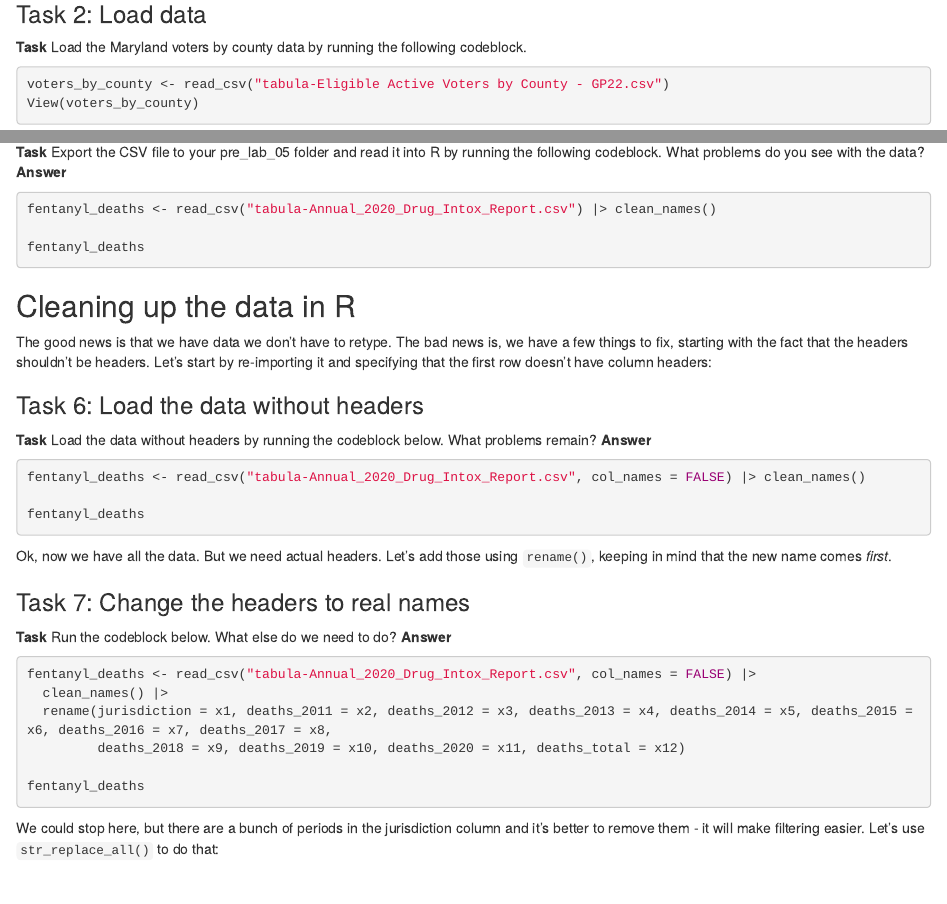
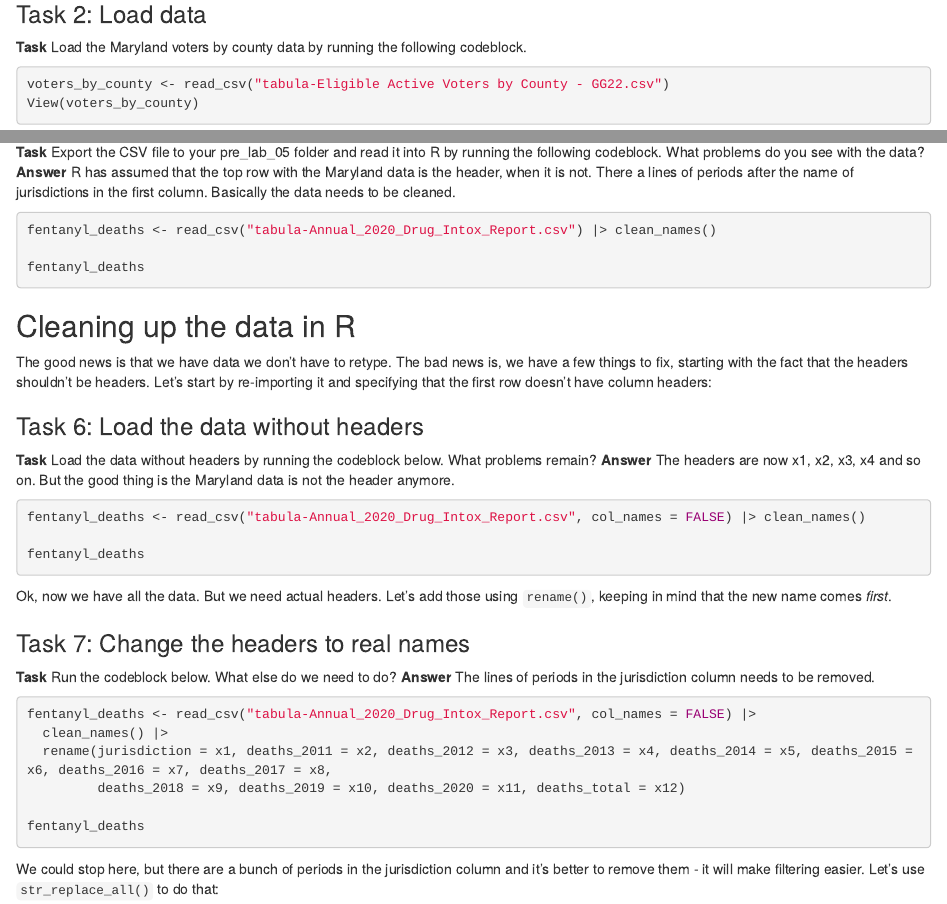
Before and after one commit to dbala12/data_journalism_fall_2023, an R Markdown document (pre_labs/pre_lab_05/pre_lab_05.Rmd): the page in a window 1100 px wide, from 820 px down, and a second part further down, joined at a grey line. Rendered offline with R 4.5, knitr and Pandoc, with nearby package versions; the code chunks are not run, so their results and figures are left out.

Commit message:
prelab05

````diff
--- a/pre_labs/pre_lab_05/pre_lab_05.Rmd
+++ b/pre_labs/pre_lab_05/pre_lab_05.Rmd
@@ -51,7 +51,7 @@ You can now export that extracted table to a CSV file using the "Export" button.
 **Task** Load the Maryland voters by county data by running the following codeblock.
 
 ```{r}
-voters_by_county <- read_csv("tabula-Eligible Active Voters by County - GP22.csv")
+voters_by_county <- read_csv("tabula-Eligible Active Voters by County - GG22.csv")
 View(voters_by_county)
 ```
 
@@ -97,7 +97,7 @@ You can now export that extracted table to a CSV file using the "Export" button.
 
 ### Task 5: Export the CSV file
 
-**Task** Export the CSV file to your pre_lab_05 folder and read it into R by running the following codeblock. What problems do you see with the data? **Answer**
+**Task** Export the CSV file to your pre_lab_05 folder and read it into R by running the following codeblock. What problems do you see with the data? **Answer** R has assumed that the top row with the Maryland data is the header, when it is not. There a lines of periods after the name of jurisdictions in the first column. Basically the data needs to be cleaned.
 
 ```{r}
 fentanyl_deaths <- read_csv("tabula-Annual_2020_Drug_Intox_Report.csv") |> clean_names()
@@ -112,6 +112,7 @@ The good news is that we have data we don't have to retype. The bad news is, we
 ### Task 6: Load the data without headers
 
 **Task** Load the data without headers by running the codeblock below. What problems remain? **Answer**
+The headers are now x1, x2, x3, x4 and so on. But the good thing is the Maryland data is not the header anymore.
 
 ```{r}
 fentanyl_deaths <- read_csv("tabula-Annual_2020_Drug_Intox_Report.csv", col_names = FALSE) |> clean_names()
@@ -123,7 +124,7 @@ Ok, now we have all the data. But we need actual headers. Let's add those using
 
 ### Task 7: Change the headers to real names
 
-**Task** Run the codeblock below. What else do we need to do? **Answer**
+**Task** Run the codeblock below. What else do we need to do? **Answer** The lines of periods in the jurisdiction column needs to be removed.
 
 ```{r}
 fentanyl_deaths <- read_csv("tabula-Annual_2020_Drug_Intox_Report.csv", col_names = FALSE) |>
````
